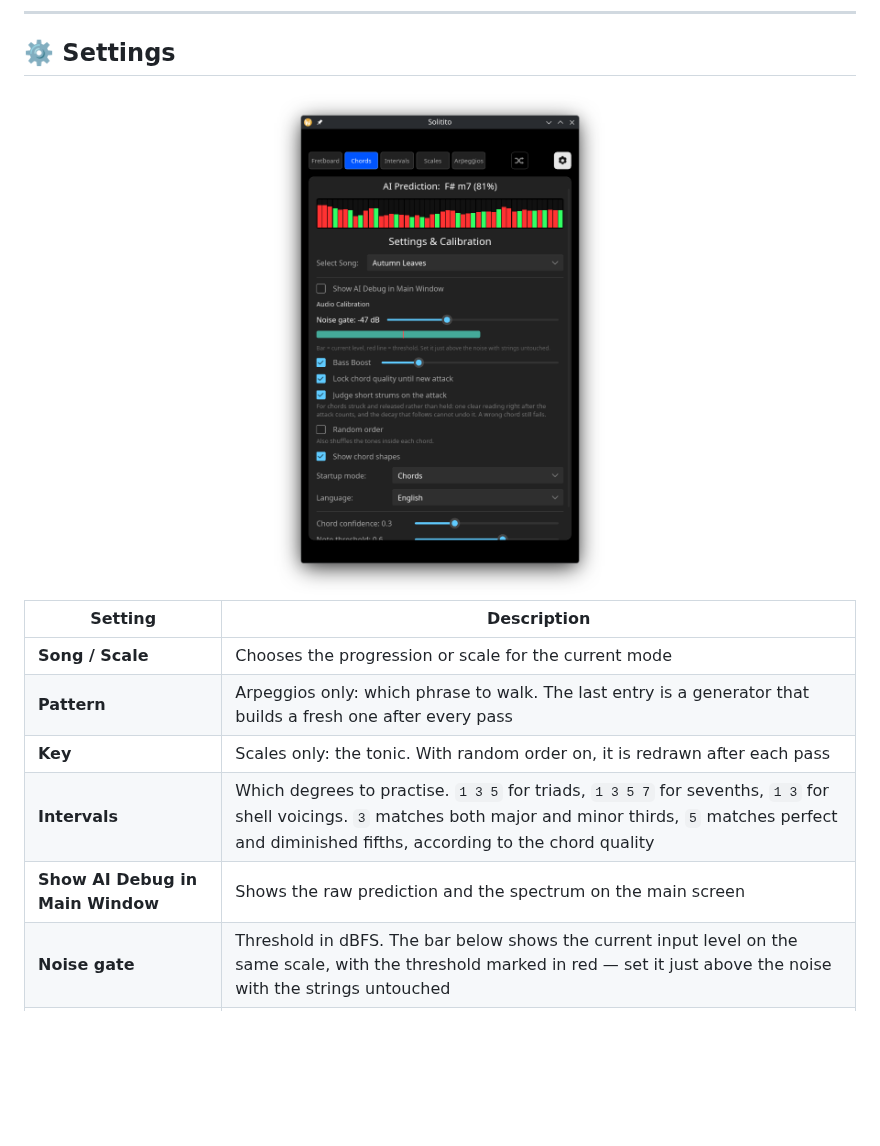
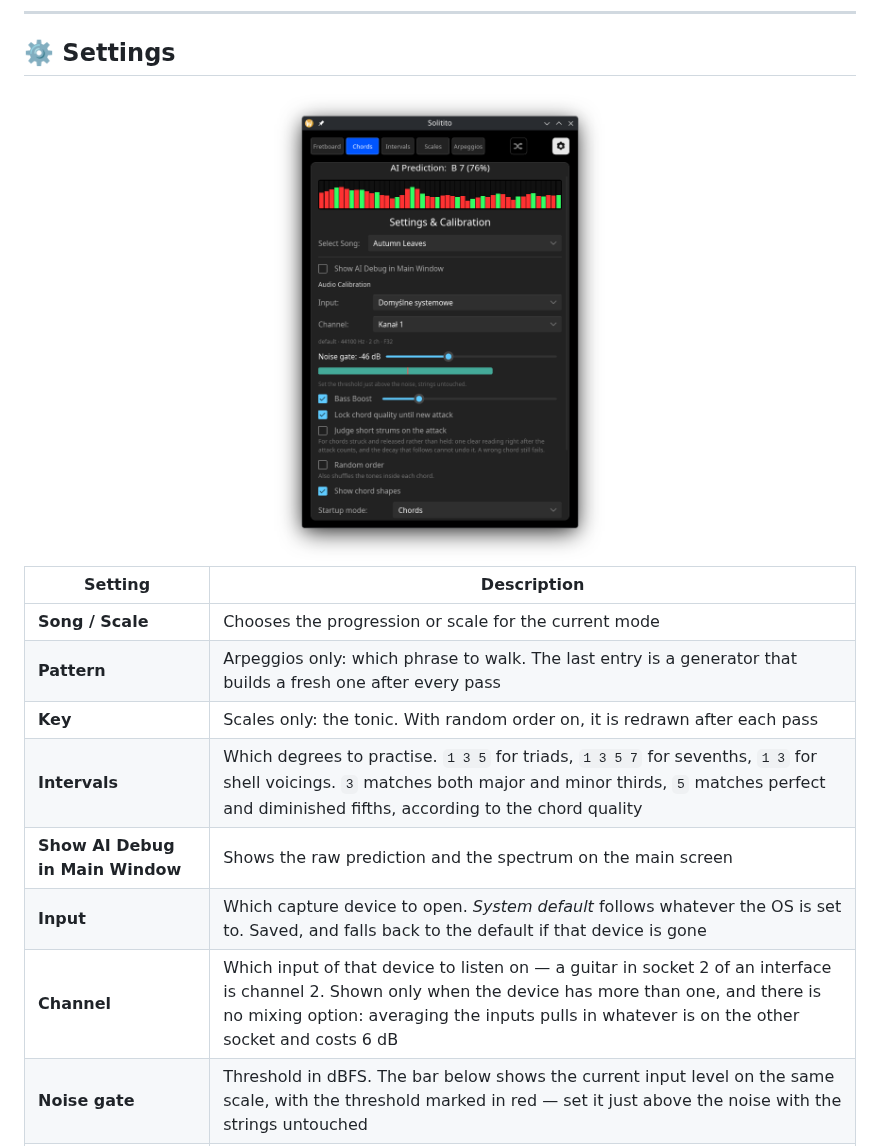
Before and after one commit to greblus/solitito, a Markdown page: README.md, the part around one of its changes. Drawn GitHub-style; pictures changed too: docs/solitito_settings.png; blank space fills up the shorter version.

```diff
--- a/README.md
+++ b/README.md
@@ -82,6 +82,8 @@ Songs and scales are plain text files, so you can add your own.
 | **Key** | Scales only: the tonic. With random order on, it is redrawn after each pass |
 | **Intervals** | Which degrees to practise. `1 3 5` for triads, `1 3 5 7` for sevenths, `1 3` for shell voicings. `3` matches both major and minor thirds, `5` matches perfect and diminished fifths, according to the chord quality |
 | **Show AI Debug in Main Window** | Shows the raw prediction and the spectrum on the main screen |
+| **Input** | Which capture device to open. *System default* follows whatever the OS is set to. Saved, and falls back to the default if that device is gone |
+| **Channel** | Which input of that device to listen on — a guitar in socket 2 of an interface is channel 2. Shown only when the device has more than one, and there is no mixing option: averaging the inputs pulls in whatever is on the other socket and costs 6 dB |
 | **Noise gate** | Threshold in dBFS. The bar below shows the current input level on the same scale, with the threshold marked in red — set it just above the noise with the strings untouched |
 | **Bass Boost** | Digital amplification of the lowest CQT bins. Useful for laptop microphones, which usually roll off the low strings |
 | **Lock chord quality until new attack** | Holds the recognised quality until you strike the strings again. Without it, a held `m7` turns into `m` as the seventh dies away |
```
Also changed, not shown: other parts of README.md (+22 -0 lines), 1 other file.
